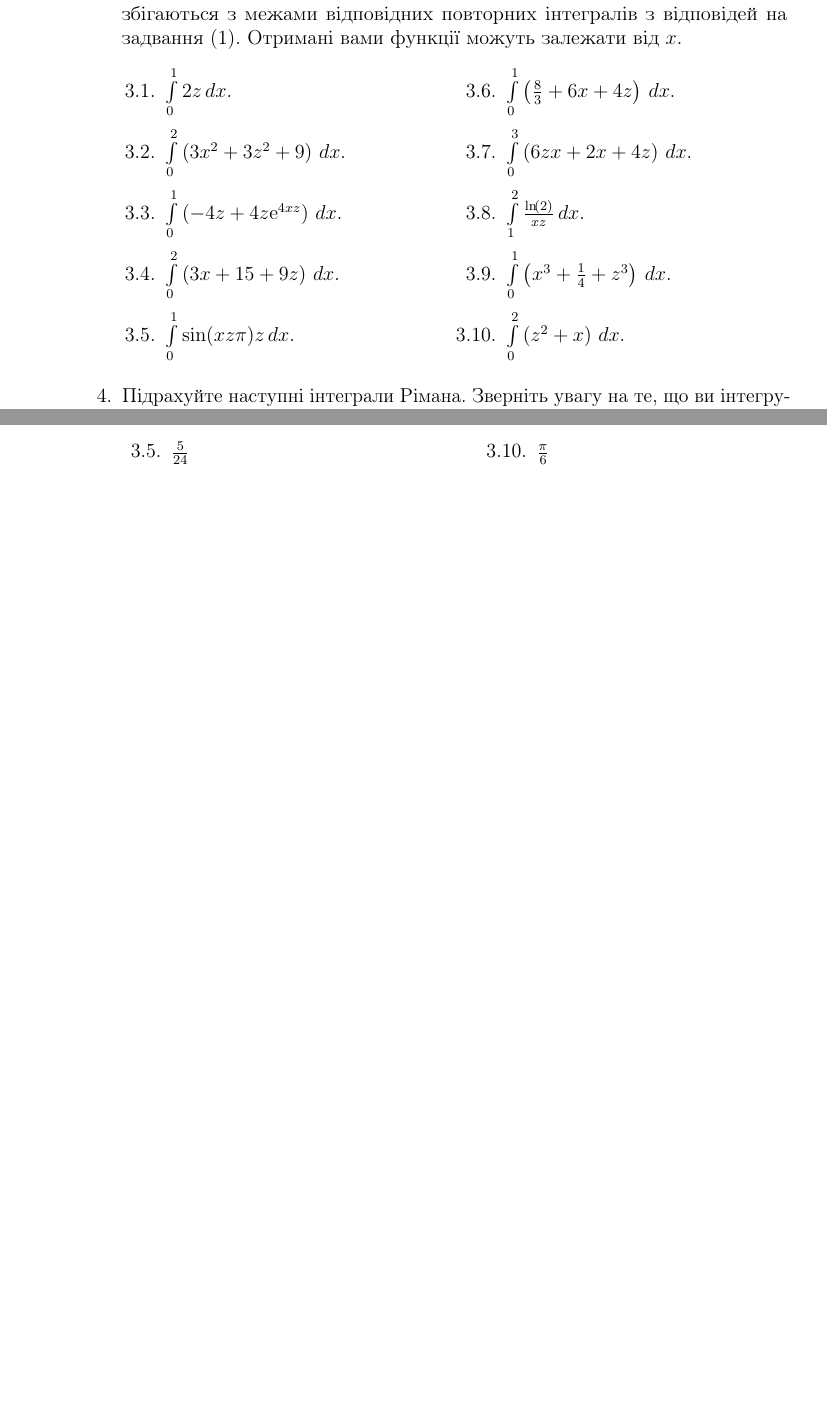
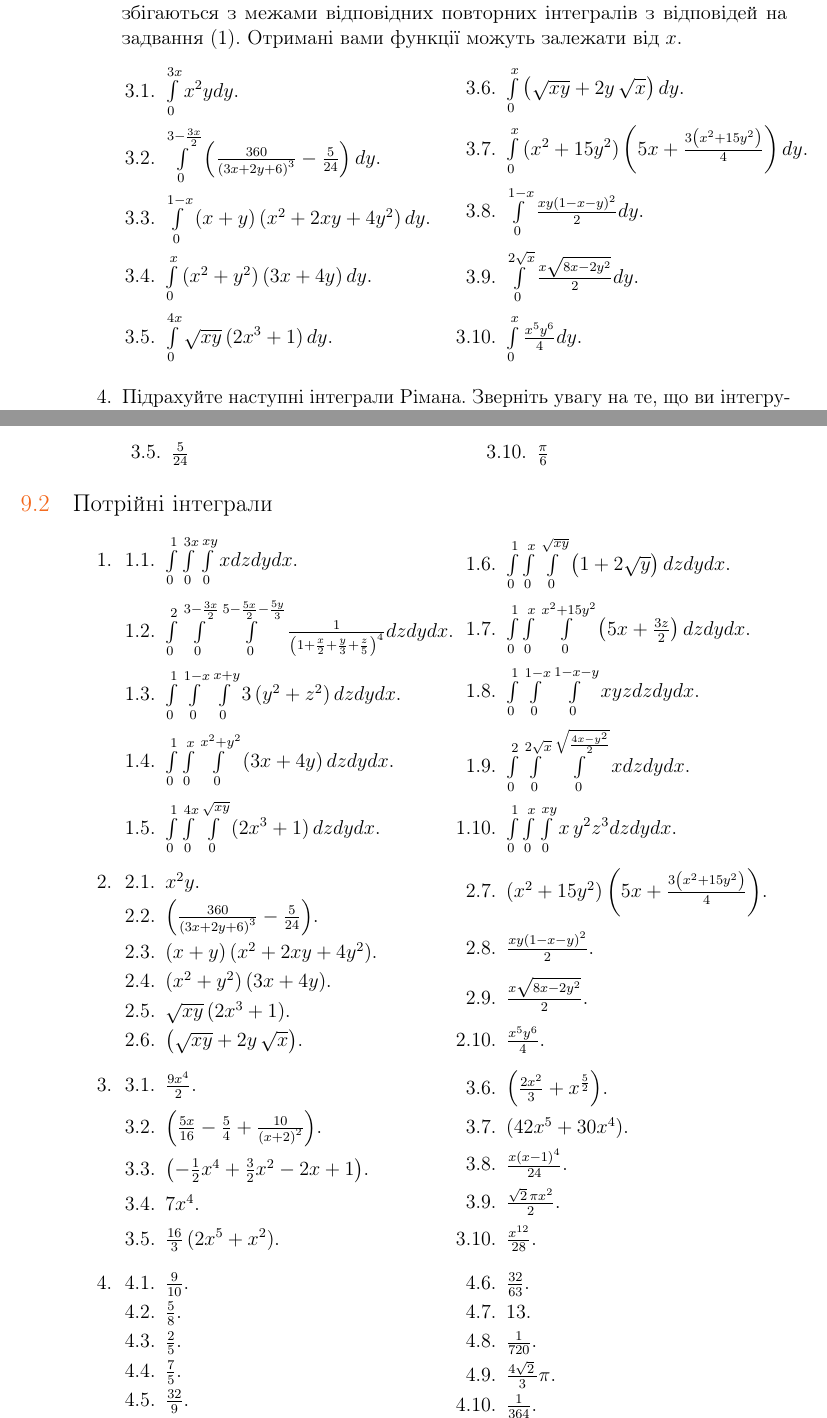
Before and after one commit to SergeySaprikin/multiple_integrals, a LaTeX book (main.tex, which reads Content/Integrals_On_Measurable_Sets/Self_Control/Answers/Triple/triple.tex, Content/Integrals_On_Measurable_Sets/Self_Control/Problems/Triple/triple.tex): two parts of pages 51 and 54 of 74, joined at a grey line, cut so that both start at the same text, the shorter picture padded with empty space. Compiled offline with pdfLaTeX.

Commit message:
Integrals on measurable sets
Answers to self-control problems

```diff
--- a/Content/Integrals_On_Measurable_Sets/Self_Control/Answers/Triple/triple.tex
+++ b/Content/Integrals_On_Measurable_Sets/Self_Control/Answers/Triple/triple.tex
@@ -3,3 +3,29 @@
     \item
         \begin{multicols}{2}
             \begin{enumerate}[label*=\arabic*.]
+                \item $\int\limits_{0}^{1}     \int\limits_{0}^{3 x}   \int\limits_{0}^{x y}xd z d y d x $.
+                \item $\int\limits_{0}^{2}     \int\limits_{0}^{3-\frac{3 x}{2}}     \int\limits_{0}^{5-\frac{5 x}{2}-\frac{5 y}{3}}\frac{1}{\left(1+\frac{x}{2}+\frac{y}{3}+\frac{z}{5}\right)^{4}}d z d y d x $.
+                \item $\int\limits_{0}^{1}     \int\limits_{0}^{1-x}      \int\limits_{0}^{x+y}3\left(y^{2}+ z^{2}\right)d z d y d x $.
+                \item $\int\limits_{0}^{1}     \int\limits_{0}^{x}      \int\limits_{0}^{ x^{2}+ y^{2}}\left(3 x+4 y\right)d z d y d x $.
+                \item $\int\limits_{0}^{1}     \int\limits_{0}^{4 x}     \int\limits_{0}^{\sqrt{x y}}\left(2 x^{3}+1\right)d z d y d x $.
+                \item $\int\limits_{0}^{1}     \int\limits_{0}^{x}     \int\limits_{0}^{\sqrt{x y}}\left(1+2 {\sqrt{y}}\right)d z d y d x $.
+                \item $\int\limits_{0}^{1}     \int\limits_{0}^{x}     \int\limits_{0}^{x^{2}+15 y^{2}}\left(5 x+\frac{3 z}{2}\right)d z d y d x $.
+                \item $\int\limits_{0}^{1}     \int\limits_{0}^{1-x}     \int\limits_{0}^{1-x-y} x y z d z d y d x $.
+                \item $\int\limits_{0}^{2}     \int\limits_{0}^{2 {\sqrt{x}}}      \int\limits_{0}^{\sqrt{\frac{4 x - y^2}{2}}}xd z d y d x $.
+                \item $\int\limits_{0}^{1}     \int\limits_{0}^{x}  \int\limits_{0}^{x y}x \,y^{2} z^{3}d z d y d x $.
+            \end{enumerate}
+        \end{multicols}
+
+    \item
+        \begin{multicols}{2}
+            \begin{enumerate}[label*=\arabic*.]
+                 \item $x^{2} y$.
+                 \item $\left(\frac{360}{\left(3 x+2 y+6\right)^{3}} - \frac{5}{24}\right)$.
+                 \item $\left(x+y\right) \left(x^{2}+2 x y+4 y^{2}\right)$.
+                 \item $\left(x^{2}+y^{2}\right) \left(3 x+4 y\right)$.
+                 \item $\sqrt{x y} \left(2 x^{3} + 1\right)  $.
+                 \item $\left(\sqrt{x y}+2 {{y}}\, \sqrt{ x}\right)$.
+                 \item $\left(x^{2}+15 y^{2}\right)\left(5 x +\frac{3 \left(x^{2}+15 y^{2}\right)}{4}\right)$.
+                 \item $\frac{x y \left(1-x-y\right)^{2}}{2}$.
+                 \item $\frac{x \sqrt{8 x - 2 y^{2}}}{2}$.
+                 \item $\frac{x^{5} y^{6}}{4}$.
@@ -18,3 +34,13 @@
     \item
         \begin{multicols}{2}
             \begin{enumerate}[label*=\arabic*.]
+                \item $\frac{9 x^{4}}{2}$.
+                \item $\left(\frac{5 x}{16}-\frac{5}{4}+\frac{10}{\left(x+2\right)^{2}}\right)$.
+                \item $\left(-\frac{1}{2} x^{4}+\frac{3}{2} x^{2}-2 x+1\right)$.
+                \item $7 x^{4}$.
+                \item $\frac{16}{3}\left(2 x^{5} + x^{2}\right)$.
+                \item $\left(\frac{2 x^{2}}{3}+x^{\frac{5}{2}}\right)$.
+                \item $\left(42 x^{5}+30 x^{4}\right)$.
+                \item $\frac{x \left(x-1\right)^{4}}{24}$.
+                \item $\frac{\sqrt{2}\, \pi x^{2} }{2}$.
+                \item $\frac{x^{12}}{28}$.
@@ -33,3 +49,13 @@
     \item
         \begin{multicols}{2}
             \begin{enumerate}[label*=\arabic*.]
+                \item $\frac{9}{10}$.
+                \item $\frac{5}{8}$.
+                \item $\frac{2}{5}$.
+                \item $\frac{7}{5}$.
+                \item $\frac{32}{9}$.
+                \item $\frac{32}{63}$.
+                \item $13$.
+                \item $\frac{1}{720}$.
+                \item $\frac{4 \sqrt{2}\, }{3}\pi$.
+                \item $\frac{1}{364}$.
--- a/Content/Integrals_On_Measurable_Sets/Self_Control/Problems/Triple/triple.tex
+++ b/Content/Integrals_On_Measurable_Sets/Self_Control/Problems/Triple/triple.tex
@@ -40,16 +40,16 @@
 \item\label{problem:measurable_sets:self_control:triple:middle} Підрахуйте наступні інтеграли Рімана. Зверніть увагу на те, що ви інтегруєте функціїї, що є відповідями на попереднє завдання, а межі інтегрування збігаються з межами відповідних повторних інтегралів з відповідей на задвання (\ref{problem:measurable_sets:self_control:triple:reduction}). Отримані вами функції можуть залежати від $x$.
 \begin{multicols}{2}
     \begin{enumerate}[label*=\arabic*.]
-        \item $\int\limits_0^1 2z \,dx$.
-        \item $\int\limits_0^2 \left(3 x^{2}+3 z^{2}+9\right) \,dx$.
-        \item $\int\limits_0^1 \left(-4 z+4 z {\mathrm e}^{4 x z}\right) \,dx$.
-        \item $\int\limits_0^2 \left(3 x+15+9 z\right) \,dx$.
-        \item $\int\limits_0^1 {\sin}{\left(x z \pi \right)} {z} \,dx$.
-        \item $\int\limits_0^1 \left(\frac{8}{3}+6 x+4 z\right) \,dx$.
-        \item $\int\limits_0^3 \left(6 z x+2 x+4 z\right) \,dx$.
-        \item $\int\limits_1^2 \frac{\ln\! \left(2\right)}{x z} \,dx$.
-        \item $\int\limits_0^1 \left({x^{3}+\frac{1}{4}+z^{3}}\right) \,dx$.
-        \item $\int\limits_0^2 \left(z^{2}+x\right) \,dx$.
+        \item $\int\limits_{0}^{3 x}x^{2} yd y$.
+        \item $\int\limits_{0}^{3-\frac{3 x}{2}}\left(\frac{360}{\left(3 x+2 y+6\right)^{3}} - \frac{5}{24}\right)d y$.
+        \item $\int\limits_{0}^{1-x} \left(x+y\right) \left(x^{2}+2 x y+4 y^{2}\right)d y$.
+        \item $\int\limits_{0}^{x} \left(x^{2}+y^{2}\right) \left(3 x+4 y\right)d y$.
+        \item $\int\limits_{0}^{4 x} \sqrt{x y} \left(2 x^{3} + 1\right)  d y$.
+        \item $\int\limits_{0}^{x}\left(\sqrt{x y}+2 {{y}}\, \sqrt{ x}\right)d y$.
+        \item $\int\limits_{0}^{x}\left(x^{2}+15 y^{2}\right)\left(5 x +\frac{3 \left(x^{2}+15 y^{2}\right)}{4}\right)d y$.
+        \item $\int\limits_{0}^{1-x}\frac{x y \left(1-x-y\right)^{2}}{2}d y$.
+        \item $\int\limits_{0}^{2 {\sqrt{x}}}\frac{x \sqrt{8 x - 2 y^{2}}}{2}d y$.
+        \item $\int\limits_{0}^{x}\frac{x^{5} y^{6}}{4}d y$.
     \end{enumerate}
 \end{multicols}
 \item\label{problem:measurable_sets:self_control:triple:outer} Підрахуйте наступні інтеграли Рімана. Зверніть увагу на те, що ви інтегруєте функціїї, що є відповідями на попереднє завдання, а межі інтегрування збігаються з межами відповідних повторних інтегралів з відповідей на задвання (\ref{problem:measurable_sets:self_control:triple:reduction}).
```
Also changed, not shown: Content/Integrals_On_Measurable_Sets/Self_Control/Answers/answers.tex (+1 -1 lines), Content/Integrals_On_Measurable_Sets/Self_Control/Answers/Triple/triple.tex (45 more changed lines), Content/Integrals_On_Measurable_Sets/Self_Control/Problems/Triple/triple.tex (30 more changed lines).
